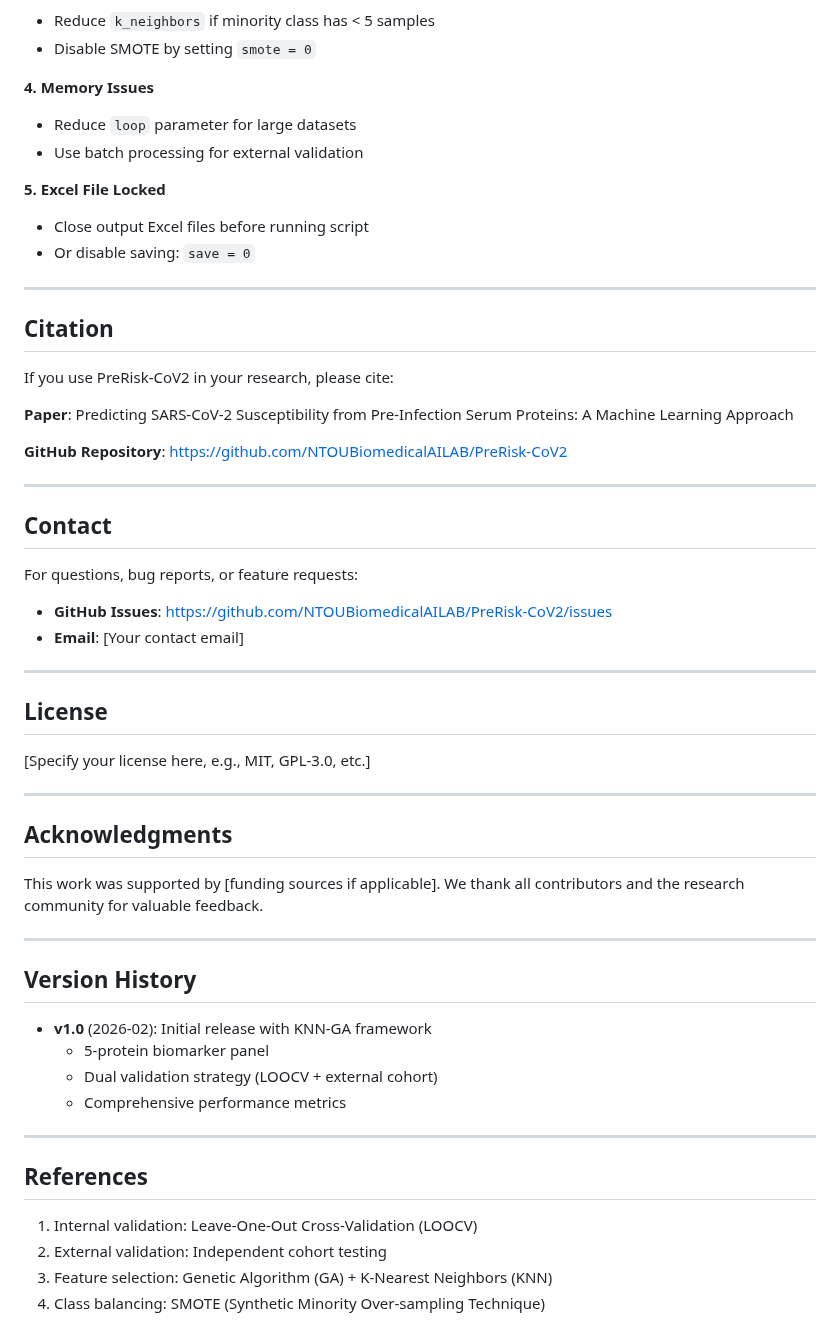
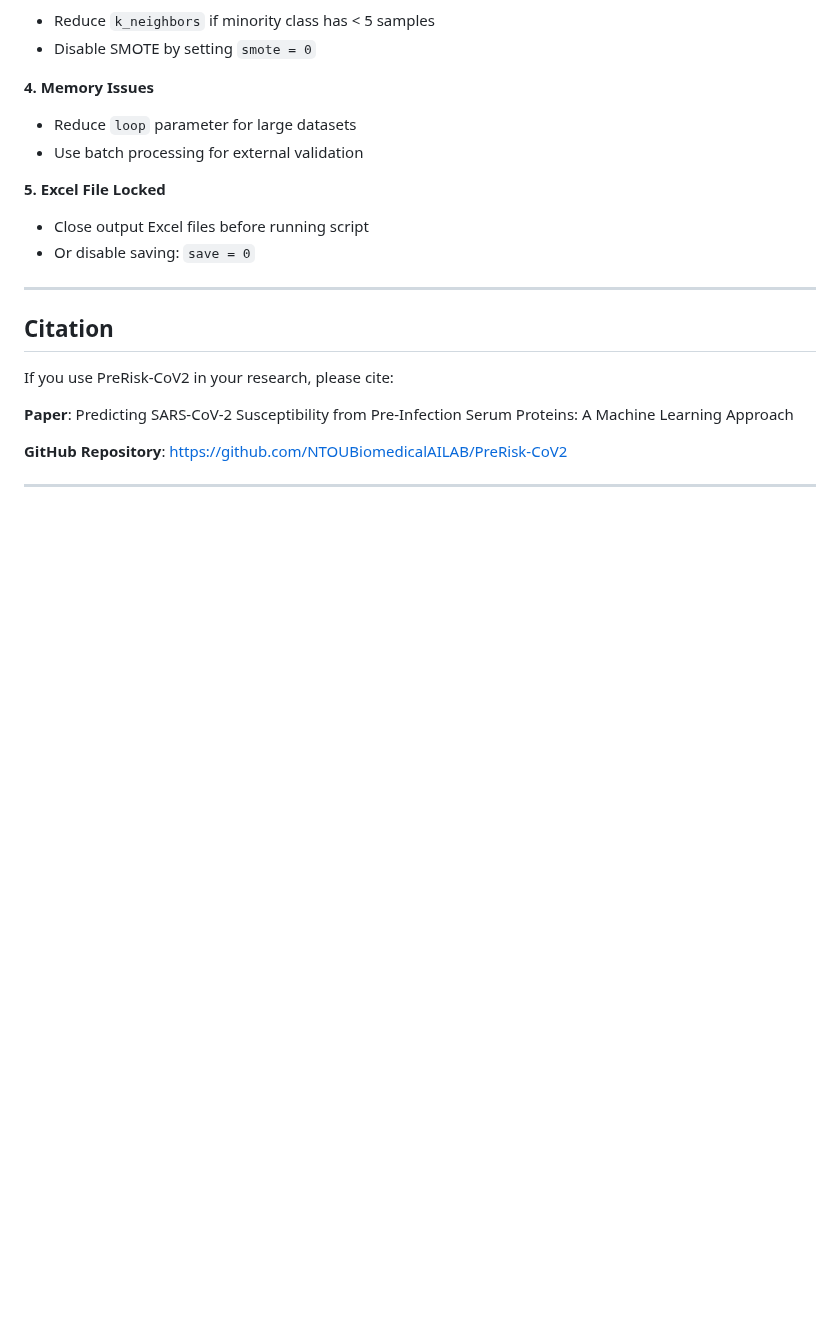
Before and after one commit to NTOUBiomedicalAILAB/PreRisk-CoV2, a Markdown page: README.md, the part around the change. GitHub-like rendering; blank space fills up the shorter version.

```diff
--- a/README.md
+++ b/README.md
@@ -300,39 +300,3 @@ If you use PreRisk-CoV2 in your research, please cite:
 **GitHub Repository**: [https://github.com/NTOUBiomedicalAILAB/PreRisk-CoV2](https://github.com/NTOUBiomedicalAILAB/PreRisk-CoV2)
 
 ---
-
-## Contact
-
-For questions, bug reports, or feature requests:
-- **GitHub Issues**: [https://github.com/NTOUBiomedicalAILAB/PreRisk-CoV2/issues](https://github.com/NTOUBiomedicalAILAB/PreRisk-CoV2/issues)
-- **Email**: [Your contact email]
-
----
-
-## License
-
-[Specify your license here, e.g., MIT, GPL-3.0, etc.]
-
----
-
-## Acknowledgments
-
-This work was supported by [funding sources if applicable]. We thank all contributors and the research community for valuable feedback.
-
----
-
-## Version History
-
-- **v1.0** (2026-02): Initial release with KNN-GA framework
-  - 5-protein biomarker panel
-  - Dual validation strategy (LOOCV + external cohort)
-  - Comprehensive performance metrics
-
----
-
-## References
-
-1. Internal validation: Leave-One-Out Cross-Validation (LOOCV)
-2. External validation: Independent cohort testing
-3. Feature selection: Genetic Algorithm (GA) + K-Nearest Neighbors (KNN)
-4. Class balancing: SMOTE (Synthetic Minority Over-sampling Technique)
```
